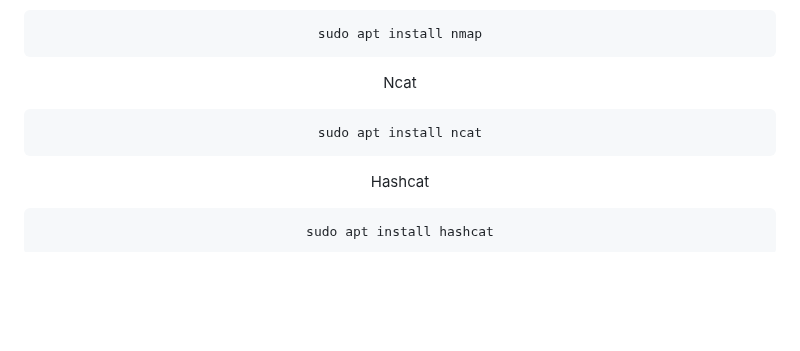
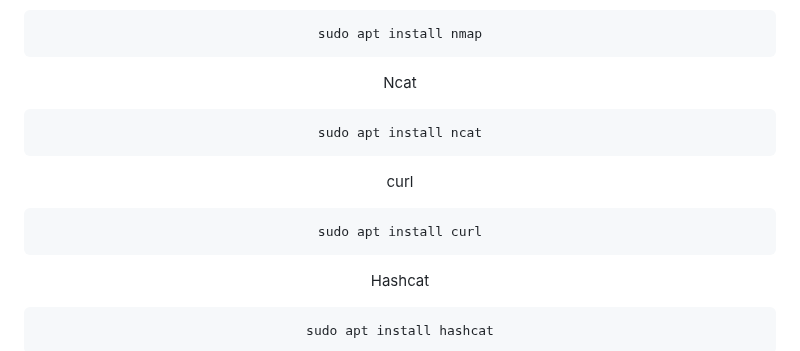
Before and after one commit to zachA214/Adelson_Senior_Capstone, a Markdown page: README.md, the part around the change. Drawn GitHub-style; blank space fills up the shorter version.

Commit message:
Curl installation to readme

````diff
--- a/README.md
+++ b/README.md
@@ -130,6 +130,12 @@ Ncat
 sudo apt install ncat
 ```
 
+curl
+
+```sh
+sudo apt install curl
+```
+
 Hashcat
 
 ```sh
````
